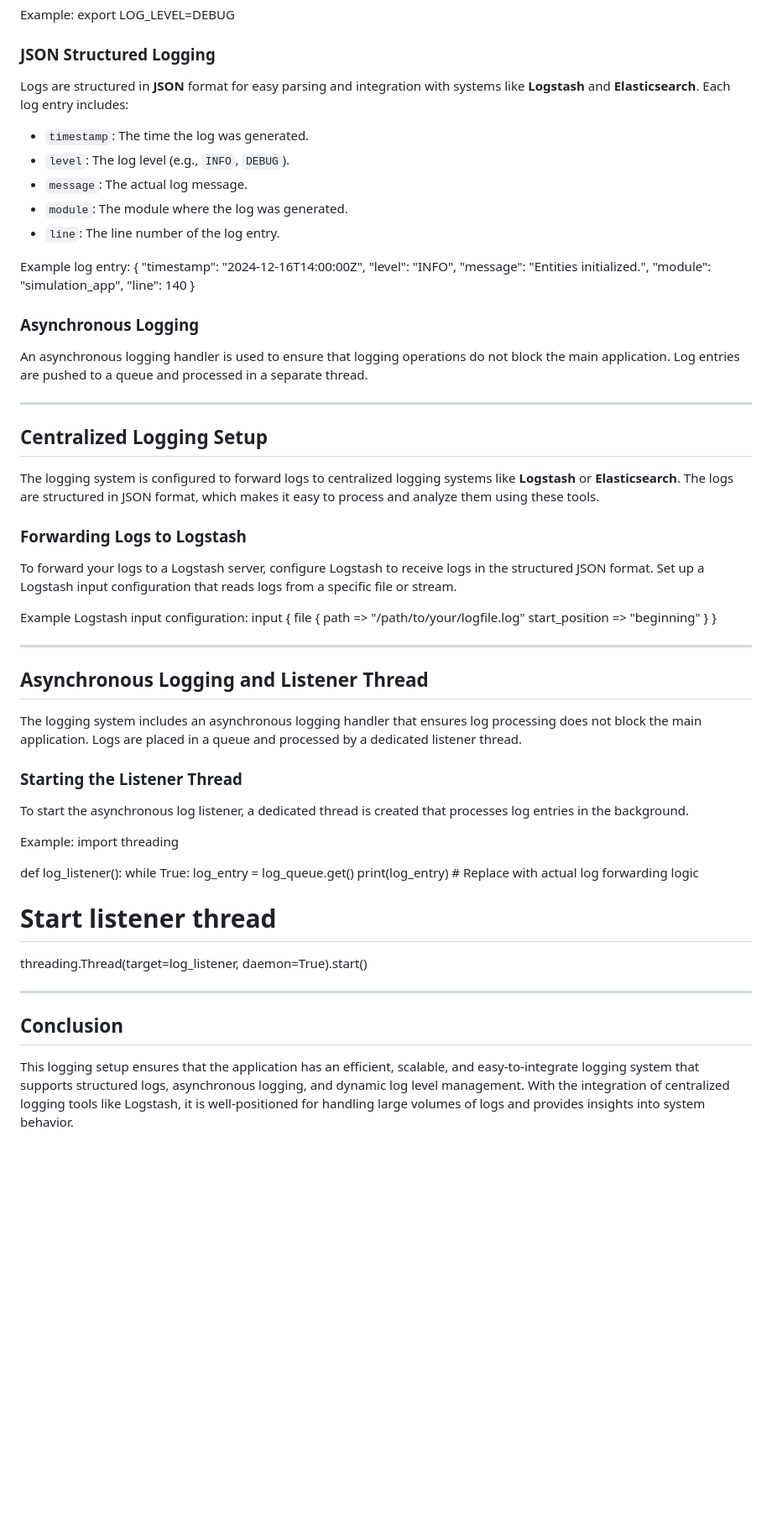
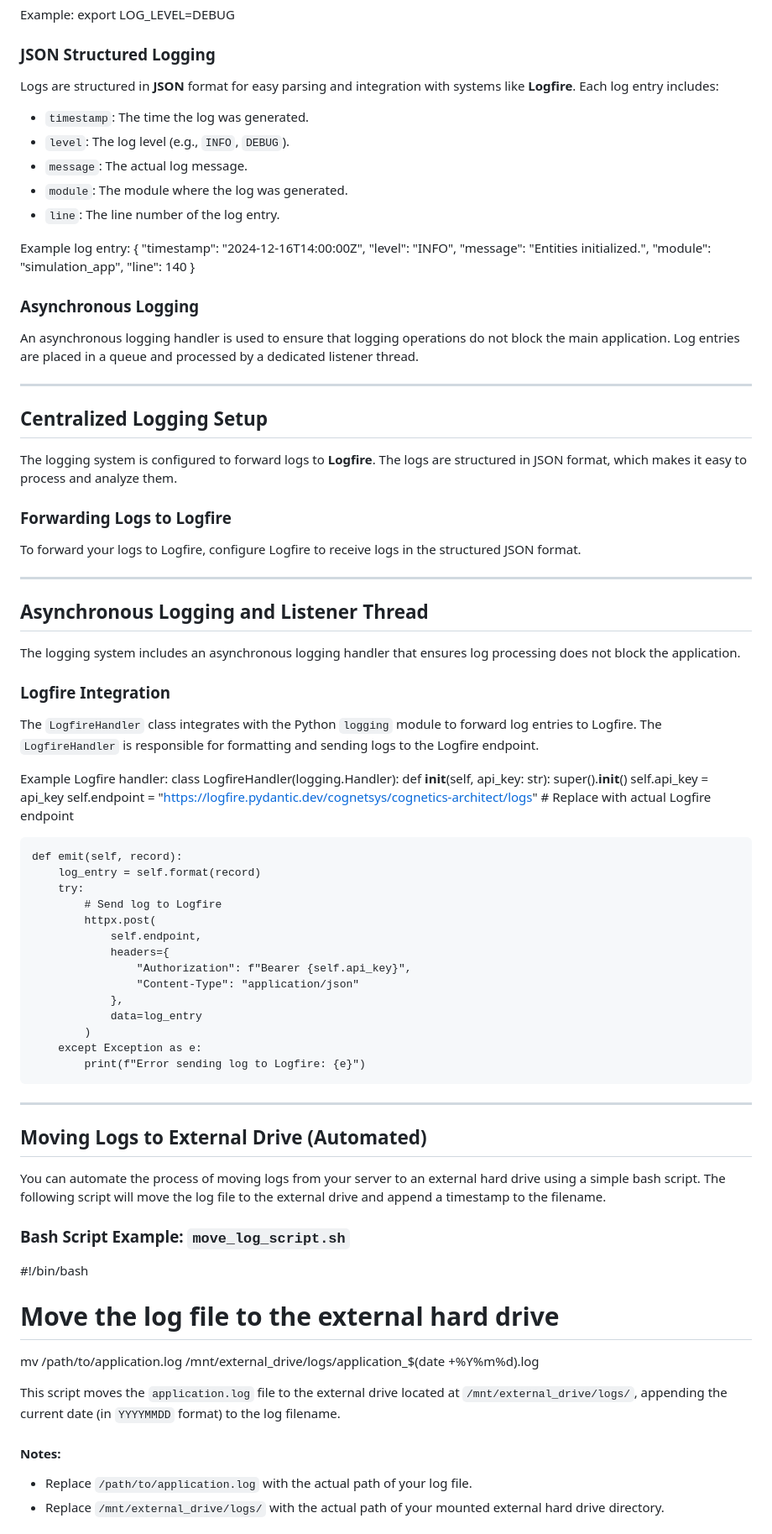
Before and after one commit to CogNetSys/MetaStrata, a Markdown page: app/docs/logs.md, the part around one of its changes. Shown at 84% size. Rendered like a GitHub page; blank space fills up the shorter version.

Commit message:
redme.md update

```diff
--- a/app/docs/logs.md
+++ b/app/docs/logs.md
@@ -92,7 +27,7 @@ Example:
 export LOG_LEVEL=DEBUG
 
 ### JSON Structured Logging
-Logs are structured in **JSON** format for easy parsing and integration with systems like **Logstash** and **Elasticsearch**. Each log entry includes:
+Logs are structured in **JSON** format for easy parsing and integration with systems like **Logfire**. Each log entry includes:
 - `timestamp`: The time the log was generated.
 - `level`: The log level (e.g., `INFO`, `DEBUG`).
 - `message`: The actual log message.
@@ -109,47 +44,65 @@ Example log entry:
 }
 
 ### Asynchronous Logging
-An asynchronous logging handler is used to ensure that logging operations do not block the main application. Log entries are pushed to a queue and processed in a separate thread.
+An asynchronous logging handler is used to ensure that logging operations do not block the main application. Log entries are placed in a queue and processed by a dedicated listener thread.
 
 ---
 
 ## Centralized Logging Setup
 
-The logging system is configured to forward logs to centralized logging systems like **Logstash** or **Elasticsearch**. The logs are structured in JSON format, which makes it easy to process and analyze them using these tools.
+The logging system is configured to forward logs to **Logfire**. The logs are structured in JSON format, which makes it easy to process and analyze them.
 
-### Forwarding Logs to Logstash
-To forward your logs to a Logstash server, configure Logstash to receive logs in the structured JSON format. Set up a Logstash input configuration that reads logs from a specific file or stream.
-
-Example Logstash input configuration:
-input {
-  file {
-    path => "/path/to/your/logfile.log"
-    start_position => "beginning"
-  }
-}
+### Forwarding Logs to Logfire
+To forward your logs to Logfire, configure Logfire to receive logs in the structured JSON format.
 
 ---
 
 ## Asynchronous Logging and Listener Thread
 
-The logging system includes an asynchronous logging handler that ensures log processing does not block the main application. Logs are placed in a queue and processed by a dedicated listener thread.
+The logging system includes an asynchronous logging handler that ensures log processing does not block the application.
 
-### Starting the Listener Thread
-To start the asynchronous log listener, a dedicated thread is created that processes log entries in the background.
+### Logfire Integration
 
-Example:
-import threading
+The `LogfireHandler` class integrates with the Python `logging` module to forward log entries to Logfire. The `LogfireHandler` is responsible for formatting and sending logs to the Logfire endpoint.
 
-def log_listener():
-    while True:
-        log_entry = log_queue.get()
-        print(log_entry)  # Replace with actual log forwarding logic
+Example Logfire handler:
+class LogfireHandler(logging.Handler):
+    def __init__(self, api_key: str):
+        super().__init__()
+        self.api_key = api_key
+        self.endpoint = "https://logfire.pydantic.dev/cognetsys/cognetics-architect/logs"  # Replace with actual Logfire endpoint
 
-# Start listener thread
-threading.Thread(target=log_listener, daemon=True).start()
+    def emit(self, record):
+        log_entry = self.format(record)
+        try:
+            # Send log to Logfire
+            httpx.post(
+                self.endpoint,
+                headers={
+                    "Authorization": f"Bearer {self.api_key}",
+                    "Content-Type": "application/json"
+                },
+                data=log_entry
+            )
+        except Exception as e:
+            print(f"Error sending log to Logfire: {e}")
 
 ---
 
-## Conclusion
+## Moving Logs to External Drive (Automated)
 
-This logging setup ensures that the application has an efficient, scalable, and easy-to-integrate logging system that supports structured logs, asynchronous logging, and dynamic log level management. With the integration of centralized logging tools like Logstash, it is well-positioned for handling large volumes of logs and provides insights into system behavior.
+You can automate the process of moving logs from your server to an external hard drive using a simple bash script. The following script will move the log file to the external drive and append a timestamp to the filename.
+
+### Bash Script Example: `move_log_script.sh`
+
+#!/bin/bash
+
+# Move the log file to the external hard drive
+mv /path/to/application.log /mnt/external_drive/logs/application_$(date +%Y%m%d).log
+
+This script moves the `application.log` file to the external drive located at `/mnt/external_drive/logs/`, appending the current date (in `YYYYMMDD` format) to the log filename.
+
+#### Notes:
+- Replace `/path/to/application.log` with the actual path of your log file.
+- Replace `/mnt/external_drive/logs/` with the actual path of your mounted external hard drive directory.
+
```
Also changed, not shown: other parts of app/docs/logs.md (+19 -66 lines).
